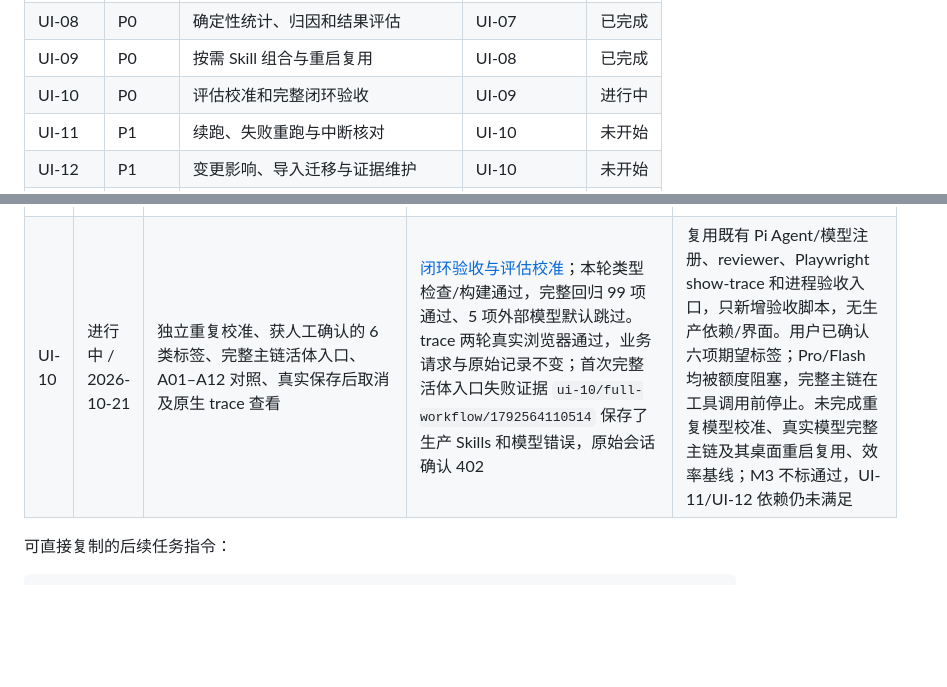
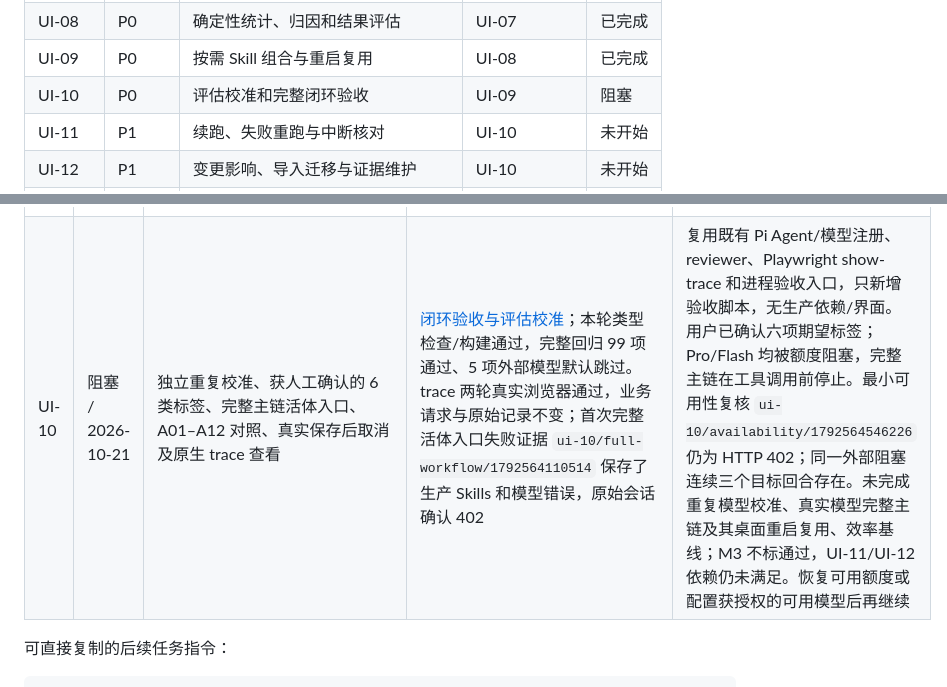
Before and after one commit to liwenshuai4516-debug/pi, a Markdown page: docs/UI测试能力实施计划书.md, 2 parts joined by grey strips. GitHub-like rendering; blank space fills up the shorter version.

```diff
--- a/docs/UI测试能力实施计划书.md
+++ b/docs/UI测试能力实施计划书.md
@@ -119,7 +119,7 @@ P0 是首个可用版本的必需项；P1 在 P0 闭环可重复运行后增强
 | UI-07 | P0 | 正式执行与原始证据采集 | UI-06 | 已完成 |
 | UI-08 | P0 | 确定性统计、归因和结果评估 | UI-07 | 已完成 |
 | UI-09 | P0 | 按需 Skill 组合与重启复用 | UI-08 | 已完成 |
-| UI-10 | P0 | 评估校准和完整闭环验收 | UI-09 | 进行中 |
+| UI-10 | P0 | 评估校准和完整闭环验收 | UI-09 | 阻塞 |
 | UI-11 | P1 | 续跑、失败重跑与中断核对 | UI-10 | 未开始 |
 | UI-12 | P1 | 变更影响、导入迁移与证据维护 | UI-10 | 未开始 |
 | UI-13 | P2 | 隔离后的并行执行与多 Agent 协作 | UI-11、UI-12 | 未开始 |
@@ -294,7 +294,7 @@ P0 是首个可用版本的必需项；P1 在 P0 闭环可重复运行后增强
 | UI-07 | 已完成 / 2026-10-21 | `UiRunService`、`ui_test_run`、`ui-test-run` Skill、run-request schema；原生 CLI 的批次/计划/命令/退出码/attempt 与断言步骤、截图/trace | `tests/ui-testing/run.test.mjs`：真实 Chromium/runner 正常与产品失败、重启去重、两次新批次隔离、身份失效、进程启动失败、取消阻断、全局超时及真实 Pi Skill 调用；8 项新增检查通过，完整回归 84 项通过、2 项外部模型测试未启用；详见[正式执行验证记录](./UI测试正式执行验证.md) | 复用 Playwright Test 1.62.1、Pi 扩展/Skill、既有存储/门禁和环境预检，只增加业务批次及证据关联；首期 chromium、单 worker、零自动重试。统计/归因/结果评估留待 UI-08，中断恢复留待 UI-11 |
 | UI-08 | 已完成 / 2026-10-21 | `reconcileRun/collectResults`、`ui_result_analysis`、`ui_result_review`、两个 Skill；确定性统计、逐实例分析、私有结果批准、完整/阶段报告和缺陷/回归草稿 | [结果评估验证记录](./UI测试结果评估验证.md)；类型检查/构建通过，完整回归 92 项通过、3 项外部模型默认跳过；最后增加的中断分支专项 5 项通过。真实模型三轮冒烟均通过：诚实失败/未知根因获批，无依据数据库归因被拒。错批次/错实例附件、平衡伪造数字、伪批准、预算和阶段报告门禁通过 | 复用 Pi Agent/Skills/原生模型注册、Playwright JSON/step/attempt/trace、Ajv、proper-lockfile 及现有存储；仅补业务对账/归因规则和可信报告门禁，不建执行器或新界面。模型不声称看过二进制证据，单次冒烟不替代 UI-10 独立重复校准；按需总流程与重启资产选择仍待 UI-09 |
 | UI-09 | 已完成 / 2026-10-21 | `ui-test-workflow`、`ui_test_workflow`、`UiWorkflowService`；能力/资产目录、五种任务路径及可信 checkpoint、持久化交接和最终报告引用 | [按需工作流验证记录](./UI测试按需工作流验证.md)；类型检查/构建通过，完整回归 96 项通过、3 项外部模型默认跳过；源码包/构建包全部 UI Skills/工具注册专项 6 项通过。两个独立宿主进程及实际 Electron 退出/重启均验证复用原批准并创建不同 run，调用日志无录制/设计；桌面证据 `1792562498611` 归档原始批次与需求。仅录制、只分析/查看、partial 报告、错阶段/来源/批次、无关坏资产及未知启动阻断均验证 | 复用现有 Pi 资源发现/read、包、扩展、存储和三个既有门禁/执行服务，仅增加任务选择/交接规则；不建通用调度或 Agent 循环，不增加依赖/界面。执行准入仍由 UI-07 强制；受控协议不替代 UI-10 真实模型自主完整主链和独立重复校准；中断恢复与迁移维护仍待 UI-11/UI-12 |
-| UI-10 | 进行中 / 2026-10-21 | 独立重复校准、获人工确认的 6 类标签、完整主链活体入口、A01–A12 对照、真实保存后取消及原生 trace 查看 | [闭环验收与评估校准](./UI测试闭环验收与评估校准.md)；本轮类型检查/构建通过，完整回归 99 项通过、5 项外部模型默认跳过。trace 两轮真实浏览器通过，业务请求与原始记录不变；首次完整活体入口失败证据 `ui-10/full-workflow/1792564110514` 保存了生产 Skills 和模型错误，原始会话确认 402 | 复用既有 Pi Agent/模型注册、reviewer、Playwright show-trace 和进程验收入口，只新增验收脚本，无生产依赖/界面。用户已确认六项期望标签；Pro/Flash 均被额度阻塞，完整主链在工具调用前停止。未完成重复模型校准、真实模型完整主链及其桌面重启复用、效率基线；M3 不标通过，UI-11/UI-12 依赖仍未满足 |
+| UI-10 | 阻塞 / 2026-10-21 | 独立重复校准、获人工确认的 6 类标签、完整主链活体入口、A01–A12 对照、真实保存后取消及原生 trace 查看 | [闭环验收与评估校准](./UI测试闭环验收与评估校准.md)；本轮类型检查/构建通过，完整回归 99 项通过、5 项外部模型默认跳过。trace 两轮真实浏览器通过，业务请求与原始记录不变；首次完整活体入口失败证据 `ui-10/full-workflow/1792564110514` 保存了生产 Skills 和模型错误，原始会话确认 402 | 复用既有 Pi Agent/模型注册、reviewer、Playwright show-trace 和进程验收入口，只新增验收脚本，无生产依赖/界面。用户已确认六项期望标签；Pro/Flash 均被额度阻塞，完整主链在工具调用前停止。最小可用性复核 `ui-10/availability/1792564546226` 仍为 HTTP 402；同一外部阻塞连续三个目标回合存在。未完成重复模型校准、真实模型完整主链及其桌面重启复用、效率基线；M3 不标通过，UI-11/UI-12 依赖仍未满足。恢复可用额度或配置获授权的可用模型后再继续 |
 
 可直接复制的后续任务指令：
 
```
Also changed, not shown: docs/UI测试闭环验收与评估校准.md (+9 -1 lines).
